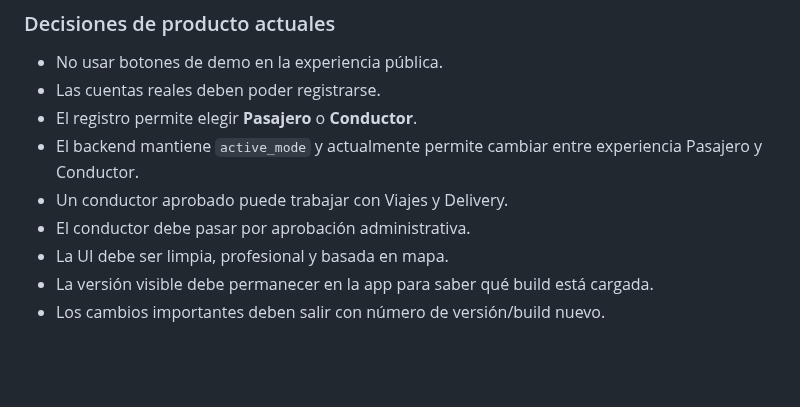
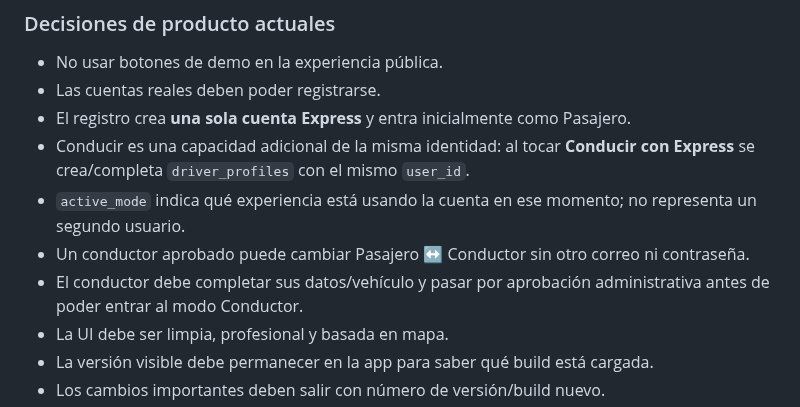
Before and after one commit to jorge2610g/Expressdelivery, a Markdown page: docs/START_HERE_EXPRESS.md, the part around the change. GitHub-like rendering; blank space fills up the shorter version.

Commit message:
Document unified Express account flow

```diff
--- a/docs/START_HERE_EXPRESS.md
+++ b/docs/START_HERE_EXPRESS.md
@@ -79,10 +79,11 @@ La aplicación comparte la misma infraestructura para pasajeros, conductores y r
 
 - No usar botones de demo en la experiencia pública.
 - Las cuentas reales deben poder registrarse.
-- El registro permite elegir **Pasajero** o **Conductor**.
-- El backend mantiene `active_mode` y actualmente permite cambiar entre experiencia Pasajero y Conductor.
-- Un conductor aprobado puede trabajar con Viajes y Delivery.
-- El conductor debe pasar por aprobación administrativa.
+- El registro crea **una sola cuenta Express** y entra inicialmente como Pasajero.
+- Conducir es una capacidad adicional de la misma identidad: al tocar **Conducir con Express** se crea/completa `driver_profiles` con el mismo `user_id`.
+- `active_mode` indica qué experiencia está usando la cuenta en ese momento; no representa un segundo usuario.
+- Un conductor aprobado puede cambiar Pasajero ↔ Conductor sin otro correo ni contraseña.
+- El conductor debe completar sus datos/vehículo y pasar por aprobación administrativa antes de poder entrar al modo Conductor.
 - La UI debe ser limpia, profesional y basada en mapa.
 - La versión visible debe permanecer en la app para saber qué build está cargada.
 - Los cambios importantes deben salir con número de versión/build nuevo.
```
